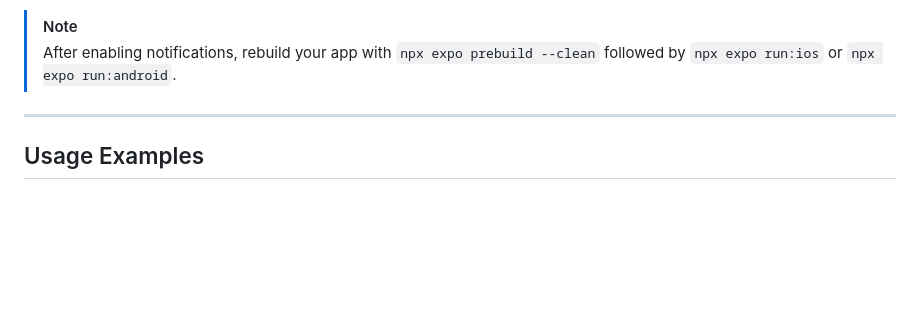
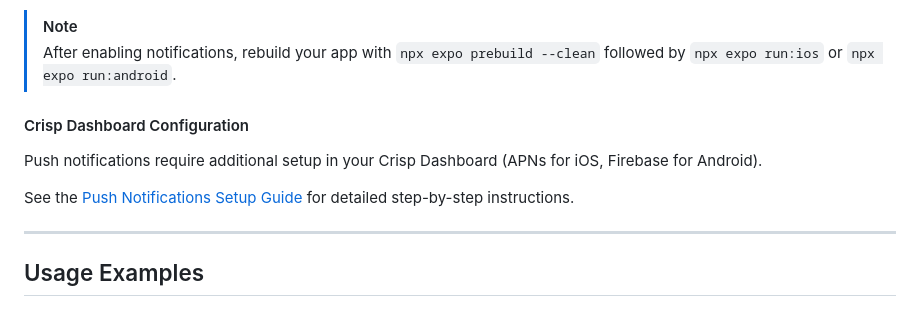
Before and after one commit to crisp-im/crisp-sdk-react-native, a Markdown page: README.md, the part around the change. GitHub-like rendering; blank space fills up the shorter version.

Commit message:
docs: Add Push Notifications Setup Guide and update README.md for Crisp SDK configuration

```diff
--- a/README.md
+++ b/README.md
@@ -237,6 +237,12 @@ To enable push notifications, add the config plugin to your `app.json` or `app.c
 
 > [!NOTE]
 > After enabling notifications, rebuild your app with `npx expo prebuild --clean` followed by `npx expo run:ios` or `npx expo run:android`.
+
+#### Crisp Dashboard Configuration
+
+Push notifications require additional setup in your Crisp Dashboard (APNs for iOS, Firebase for Android).
+
+See the [Push Notifications Setup Guide](./docs/PUSH_NOTIFICATIONS.md) for detailed step-by-step instructions.
 
 ---
 
```
Also changed, not shown: docs/PUSH_NOTIFICATIONS.md (added, +12 -0 lines).
